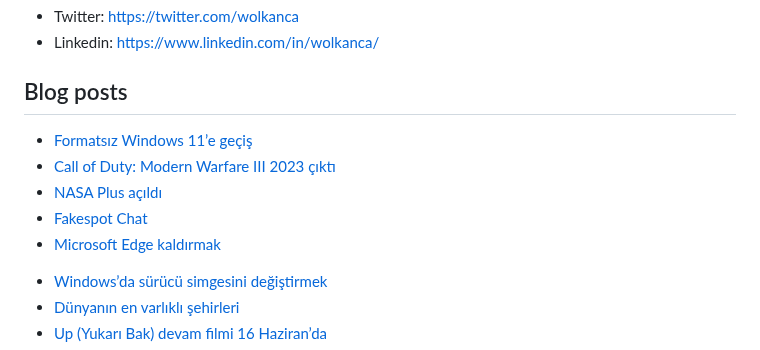
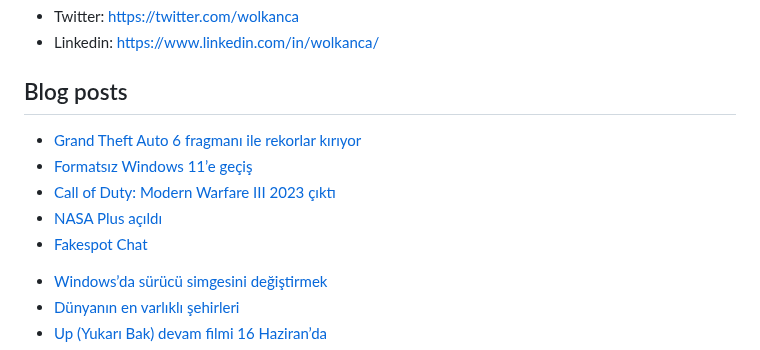
Before and after one commit to wolkanca/volkanyilmaz, a Markdown page: README.md, the part around the change. Rendered like a GitHub page.

Commit message:
Updated with the latest blog posts

```diff
--- a/README.md
+++ b/README.md
@@ -11,11 +11,11 @@ Cloudflare Pages. Test. Volkan. https://volkan.pages.dev/
 
 ## Blog posts
 <!-- BLOG-POST-LIST:START -->
+- [Grand Theft Auto 6 fragmanı ile rekorlar kırıyor](https://wolkanca.com/grand-theft-auto-6-fragmani-ile-rekorlar-kiriyor/)
 - [Formatsız Windows 11’e geçiş](https://wolkanca.com/formatsiz-windows-11e-gecis/)
 - [Call of Duty: Modern Warfare III 2023 çıktı](https://wolkanca.com/call-of-duty-modern-warfare-iii-2023-cikti/)
 - [NASA Plus açıldı](https://wolkanca.com/nasa-plus-acildi/)
 - [Fakespot Chat](https://wolkanca.com/fakespot-chat/)
-- [Microsoft Edge kaldırmak](https://wolkanca.com/microsoft-edge-kaldirmak/)
 <!-- BLOG-POST-LIST:END -->
 
 
```
